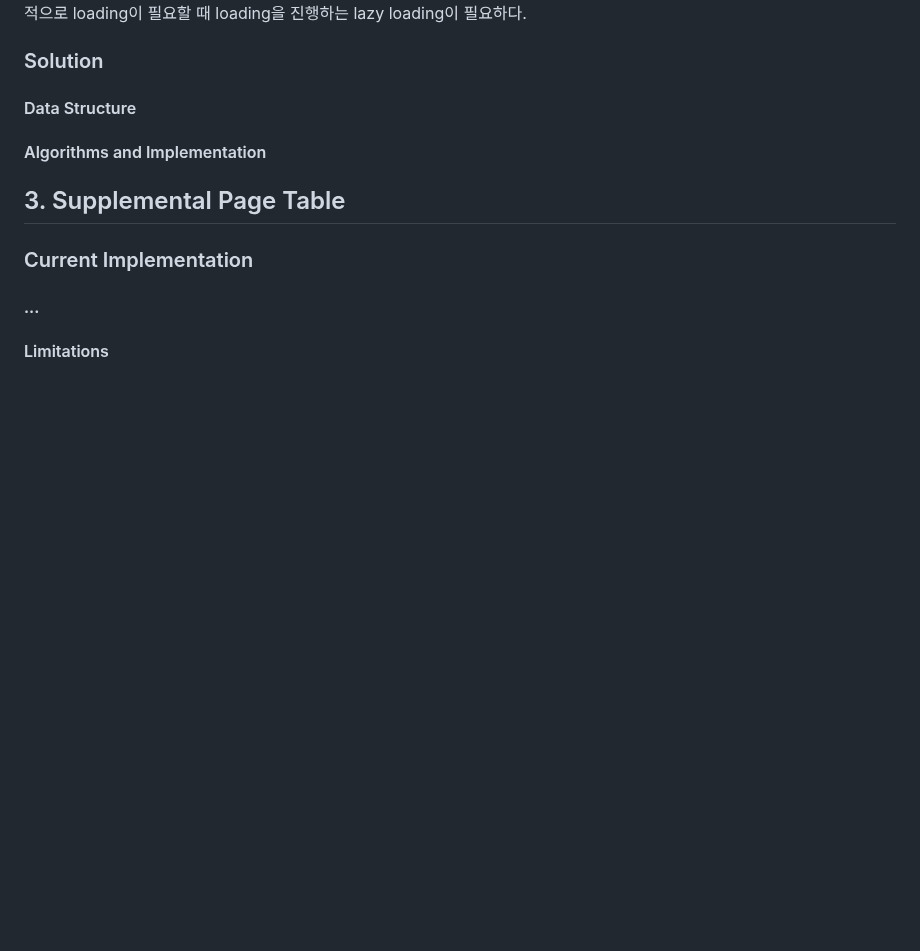
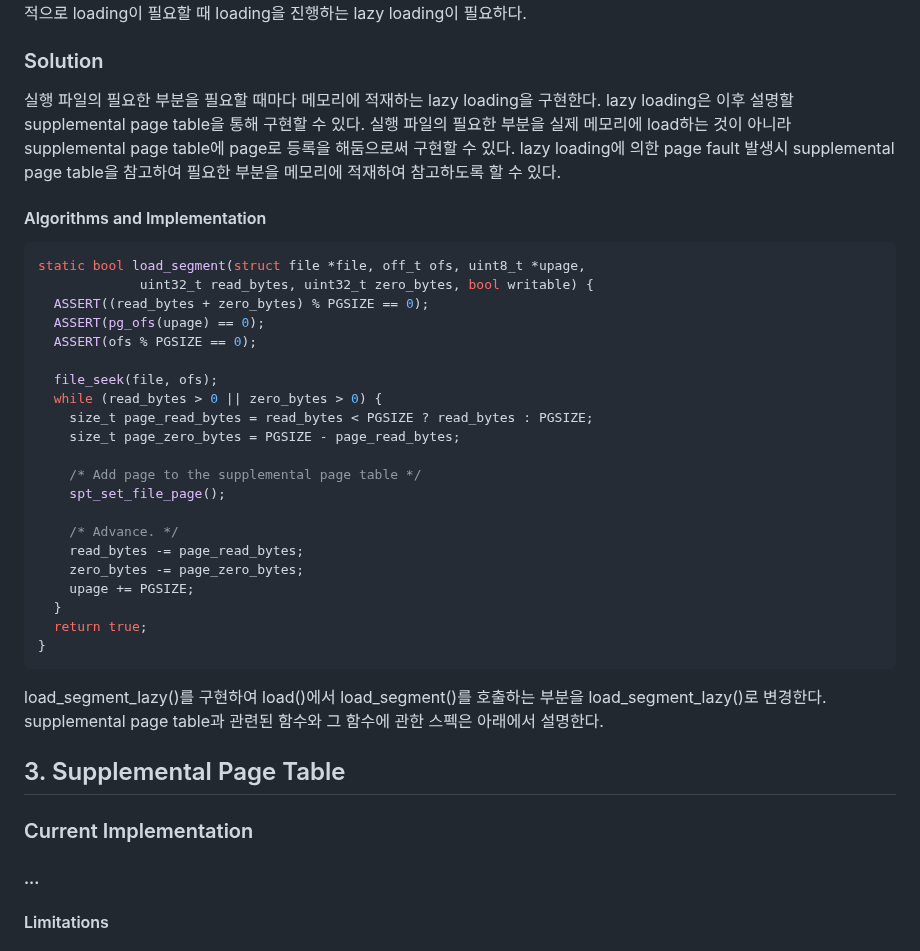
Before and after one commit to happyhappy-jun/CSED312-pintos, a Markdown page: docs/p3/p3.md, the part around the change. Rendered like a GitHub page; blank space fills up the shorter version.

Commit message:
lazy loading: solution 추가

````diff
--- a/docs/p3/p3.md
+++ b/docs/p3/p3.md
@@ -367,9 +367,40 @@ page 부족은 eviction을 통해 해결할 수 있지만, 여전히 실행하
 
 ### Solution
 
-#### Data Structure
+실행 파일의 필요한 부분을 필요할 때마다 메모리에 적재하는 lazy loading을 구현한다.
+lazy loading은 이후 설명할 supplemental page table을 통해 구현할 수 있다.
+실행 파일의 필요한 부분을 실제 메모리에 load하는 것이 아니라 supplemental page table에 page로 등록을 해둠으로써 구현할 수 있다.
+lazy loading에 의한 page fault 발생시 supplemental page table을 참고하여 필요한 부분을 메모리에 적재하여 참고하도록 할 수 있다.
 
 #### Algorithms and Implementation
+
+```c
+static bool load_segment(struct file *file, off_t ofs, uint8_t *upage,
+             uint32_t read_bytes, uint32_t zero_bytes, bool writable) {
+  ASSERT((read_bytes + zero_bytes) % PGSIZE == 0);
+  ASSERT(pg_ofs(upage) == 0);
+  ASSERT(ofs % PGSIZE == 0);
+
+  file_seek(file, ofs);
+  while (read_bytes > 0 || zero_bytes > 0) {
+    size_t page_read_bytes = read_bytes < PGSIZE ? read_bytes : PGSIZE;
+    size_t page_zero_bytes = PGSIZE - page_read_bytes;
+
+    /* Add page to the supplemental page table */
+    spt_set_file_page();
+
+    /* Advance. */
+    read_bytes -= page_read_bytes;
+    zero_bytes -= page_zero_bytes;
+    upage += PGSIZE;
+  }
+  return true;
+}
+```
+
+load_segment_lazy()를 구현하여 load()에서 load_segment()를 호출하는 부분을 load_segment_lazy()로 변경한다.
+supplemental page table과 관련된 함수와 그 함수에 관한 스펙은 아래에서 설명한다.
+
 
 ## 3. Supplemental Page Table
 
````
